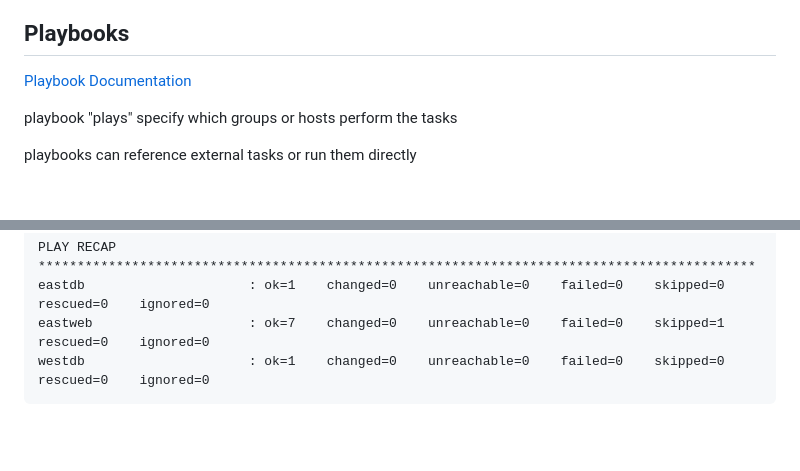
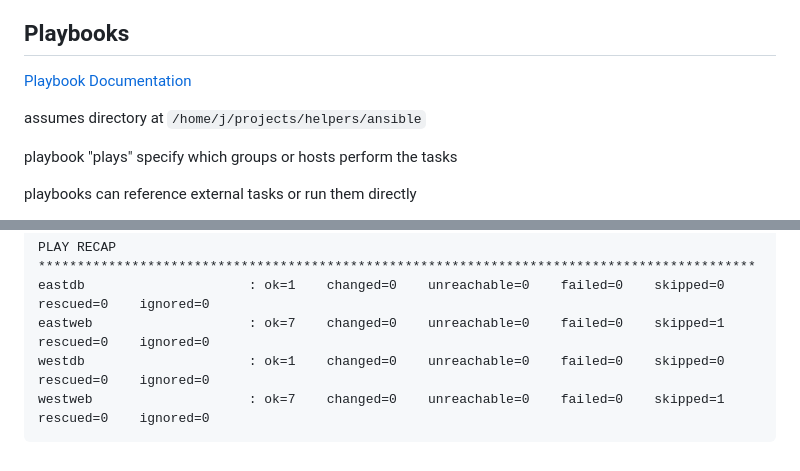
Before and after one commit to bonifield/helpers, a Markdown page: ansible/README.md, 2 parts joined by grey strips. Drawn GitHub-style; blank space fills up the shorter version.

Commit message:
clarifications in  README.md

````diff
--- a/ansible/README.md
+++ b/ansible/README.md
@@ -82,6 +83,8 @@ key: value
 
 ## Playbooks
 [Playbook Documentation](https://docs.ansible.com/ansible/latest/playbook_guide/playbooks_intro.html)
+
+assumes directory at `/home/j/projects/helpers/ansible`
 
 playbook "plays" specify which groups or hosts perform the tasks
 
@@ -157,4 +160,5 @@ PLAY RECAP *********************************************************************
 eastdb                     : ok=1    changed=0    unreachable=0    failed=0    skipped=0    rescued=0    ignored=0
 eastweb                    : ok=7    changed=0    unreachable=0    failed=0    skipped=1    rescued=0    ignored=0
 westdb                     : ok=1    changed=0    unreachable=0    failed=0    skipped=0    rescued=0    ignored=0
+westweb                    : ok=7    changed=0    unreachable=0    failed=0    skipped=1    rescued=0    ignored=0
 ```
````
Also changed, not shown: other parts of ansible/README.md (+2 -1 lines).
